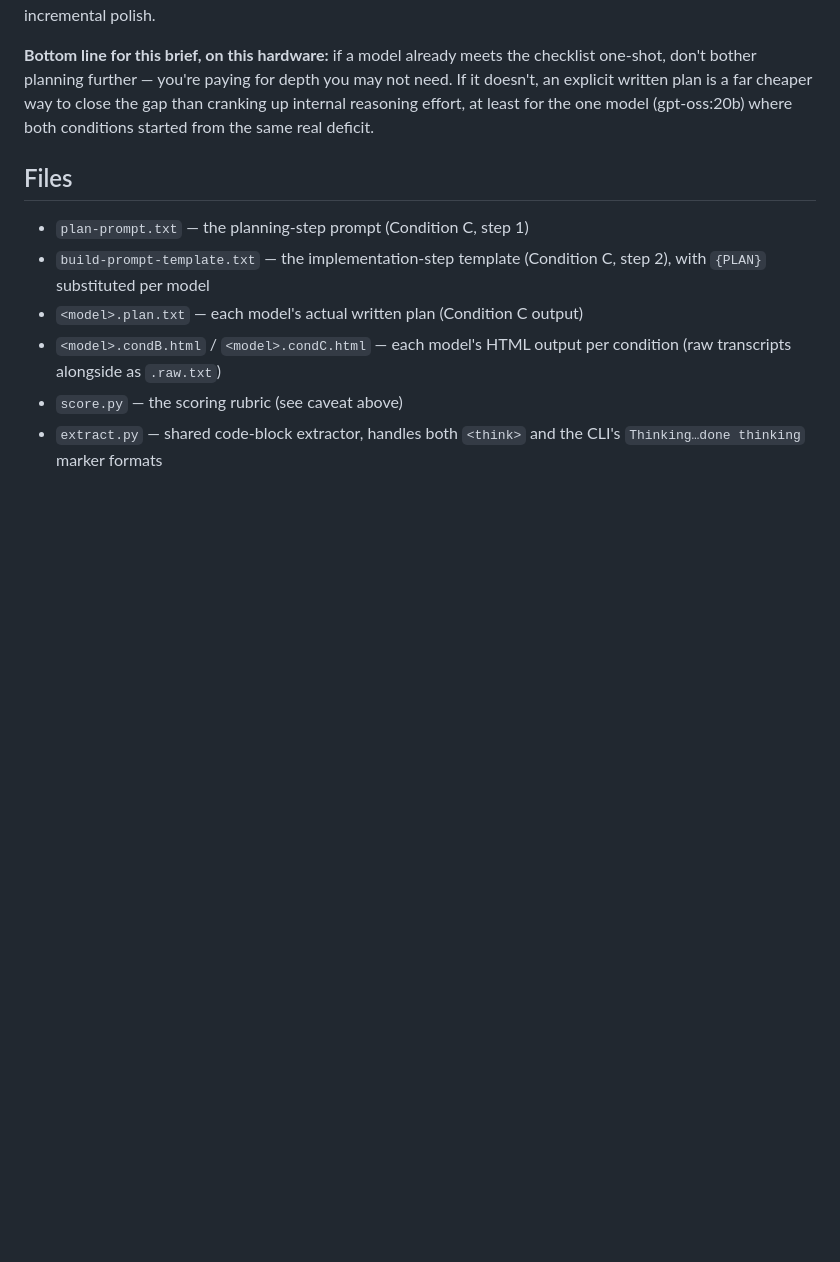
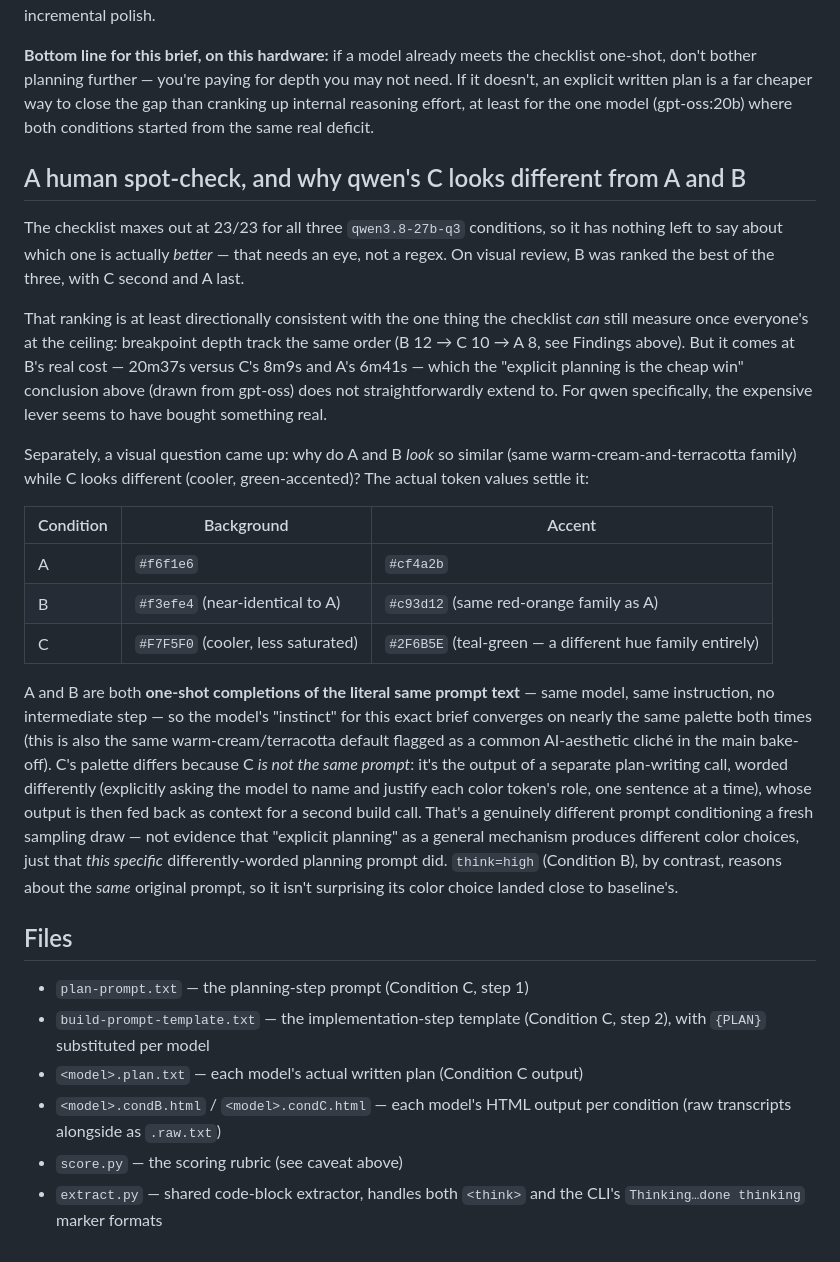
Before and after one commit to auxmedrano/driftnote-bakeoff, a Markdown page: planning-experiment/results.md, the part around the change. Rendered like a GitHub page; blank space fills up the shorter version.

Commit message:
Document human spot-check and explain qwen's A/B vs C palette divergence
Adds a human visual ranking for qwen3.8-27b-q3 (B best, then C, then A --
the checklist can't distinguish these, it maxes at 23/23 for all three)
and the technical reason C's palette looks different from A and B: A and
B are one-shot completions of the identical prompt text, so the model's
color instinct converges both times; C's palette comes from a genuinely
differently-worded planning prompt, not from "explicit planning" as a
general mechanism producing different colors.

```diff
--- a/planning-experiment/results.md
+++ b/planning-experiment/results.md
@@ -100,6 +100,46 @@ cheaper way to close the gap than cranking up internal reasoning effort,
 at least for the one model (gpt-oss:20b) where both conditions started
 from the same real deficit.
 
+## A human spot-check, and why qwen's C looks different from A and B
+
+The checklist maxes out at 23/23 for all three `qwen3.8-27b-q3` conditions,
+so it has nothing left to say about which one is actually *better* — that
+needs an eye, not a regex. On visual review, B was ranked the best of the
+three, with C second and A last.
+
+That ranking is at least directionally consistent with the one thing the
+checklist *can* still measure once everyone's at the ceiling: breakpoint
+depth track the same order (B 12 → C 10 → A 8, see Findings above). But it
+comes at B's real cost — 20m37s versus C's 8m9s and A's 6m41s — which the
+"explicit planning is the cheap win" conclusion above (drawn from gpt-oss)
+does not straightforwardly extend to. For qwen specifically, the expensive
+lever seems to have bought something real.
+
+Separately, a visual question came up: why do A and B *look* so similar
+(same warm-cream-and-terracotta family) while C looks different (cooler,
+green-accented)? The actual token values settle it:
+
+| Condition | Background | Accent |
+|---|---|---|
+| A | `#f6f1e6` | `#cf4a2b` |
+| B | `#f3efe4` (near-identical to A) | `#c93d12` (same red-orange family as A) |
+| C | `#F7F5F0` (cooler, less saturated) | `#2F6B5E` (teal-green — a different hue family entirely) |
+
+A and B are both **one-shot completions of the literal same prompt text**
+— same model, same instruction, no intermediate step — so the model's
+"instinct" for this exact brief converges on nearly the same palette both
+times (this is also the same warm-cream/terracotta default flagged as a
+common AI-aesthetic cliché in the main bake-off). C's palette differs
+because C *is not the same prompt*: it's the output of a separate
+plan-writing call, worded differently (explicitly asking the model to name
+and justify each color token's role, one sentence at a time), whose output
+is then fed back as context for a second build call. That's a genuinely
+different prompt conditioning a fresh sampling draw — not evidence that
+"explicit planning" as a general mechanism produces different color
+choices, just that *this specific* differently-worded planning prompt did.
+`think=high` (Condition B), by contrast, reasons about the *same* original
+prompt, so it isn't surprising its color choice landed close to baseline's.
+
 ## Files
 
 - `plan-prompt.txt` — the planning-step prompt (Condition C, step 1)
```
